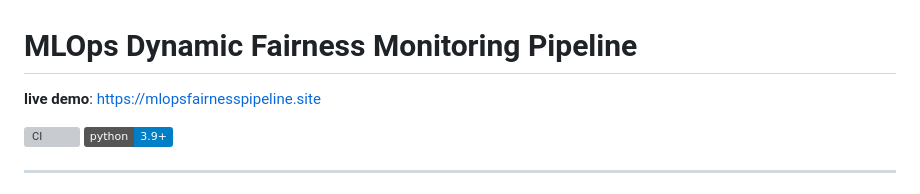
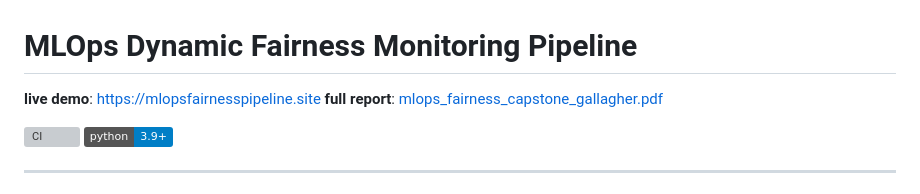
Before and after one commit to zarx0130/mlops_fairness_pipeline, a Markdown page: README.md, the part around the change. Rendered like a GitHub page; badges without logos; grey boxes are pictures that could not be loaded.

Commit message:
additional link for written

```diff
--- a/README.md
+++ b/README.md
@@ -1,5 +1,6 @@
 # MLOps Dynamic Fairness Monitoring Pipeline
 **live demo**: [https://mlopsfairnesspipeline.site](https://mlopsfairnesspipeline.site)
+**full report**: [mlops_fairness_capstone_gallagher.pdf](./report/mlops_fairness_capstone_gallagher.pdf)
 
 ![CI](https://github.com/zarx0130/mlops_fairness_pipeline/workflows/CI%20Pipeline/badge.svg)
 ![Python 3.9+](https://img.shields.io/badge/python-3.9+-blue.svg)
```
